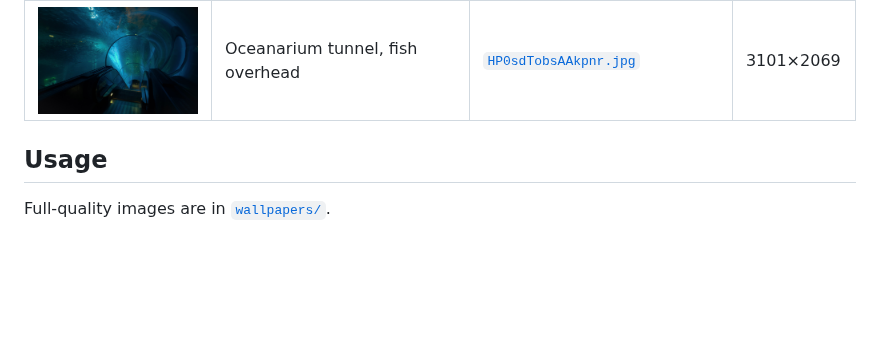
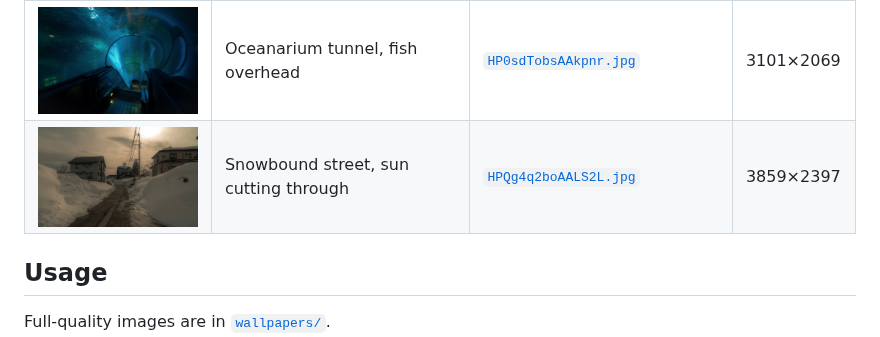
Before and after one commit to drugdamage/wallpapers, a Markdown page: README.md, the part around the change. GitHub-like rendering; pictures changed too: wallpapers/HPQg4q2boAALS2L.jpg (added); blank space fills up the shorter version.

Commit message:
New pic — snowbound street, sun breaking through the haze

```diff
--- a/README.md
+++ b/README.md
@@ -23,6 +23,7 @@ A small stash of desktop backgrounds.
 | <img src="wallpapers/HLqLgyIa8AApugv.jpg" width="220"> | Storm clouds over the hills | [`HLqLgyIa8AApugv.jpg`](wallpapers/HLqLgyIa8AApugv.jpg) | 2048×1365 |
 | <img src="wallpapers/HPdBxRWbIAAy-Gy.jpg" width="220"> | Red lantern alley, night market | [`HPdBxRWbIAAy-Gy.jpg`](wallpapers/HPdBxRWbIAAy-Gy.jpg) | 3976×2652 |
 | <img src="wallpapers/HP0sdTobsAAkpnr.jpg" width="220"> | Oceanarium tunnel, fish overhead | [`HP0sdTobsAAkpnr.jpg`](wallpapers/HP0sdTobsAAkpnr.jpg) | 3101×2069 |
+| <img src="wallpapers/HPQg4q2boAALS2L.jpg" width="220"> | Snowbound street, sun cutting through | [`HPQg4q2boAALS2L.jpg`](wallpapers/HPQg4q2boAALS2L.jpg) | 3859×2397 |
 
 ## Usage
 
```
